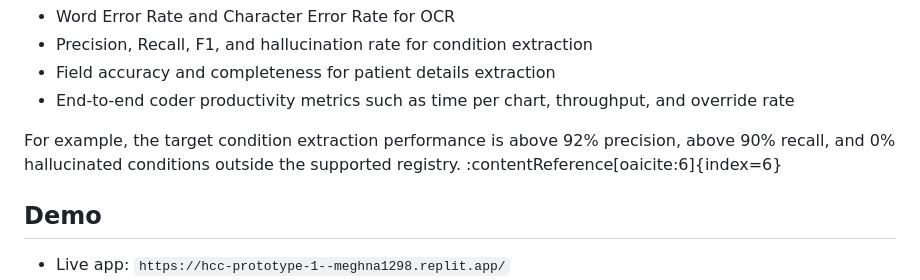
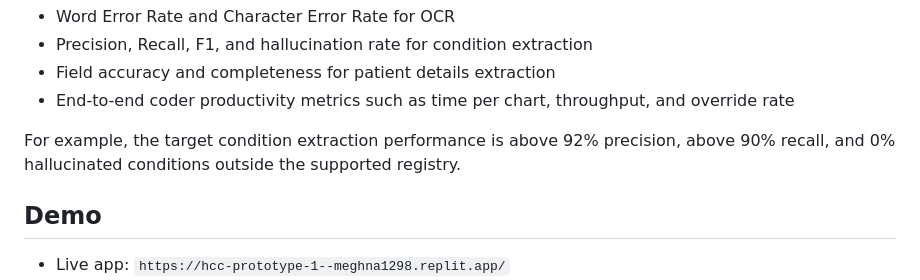
Before and after one commit to meghna1298-cyber/hcc-prototype, a Markdown page: README.md, the part around the change. Rendered like a GitHub page.

```diff
--- a/README.md
+++ b/README.md
@@ -70,7 +70,7 @@ It measures these with task-specific metrics such as:
 - Field accuracy and completeness for patient details extraction
 - End-to-end coder productivity metrics such as time per chart, throughput, and override rate
 
-For example, the target condition extraction performance is above 92% precision, above 90% recall, and 0% hallucinated conditions outside the supported registry. :contentReference[oaicite:6]{index=6}
+For example, the target condition extraction performance is above 92% precision, above 90% recall, and 0% hallucinated conditions outside the supported registry.
 
 ## Demo
 
```
